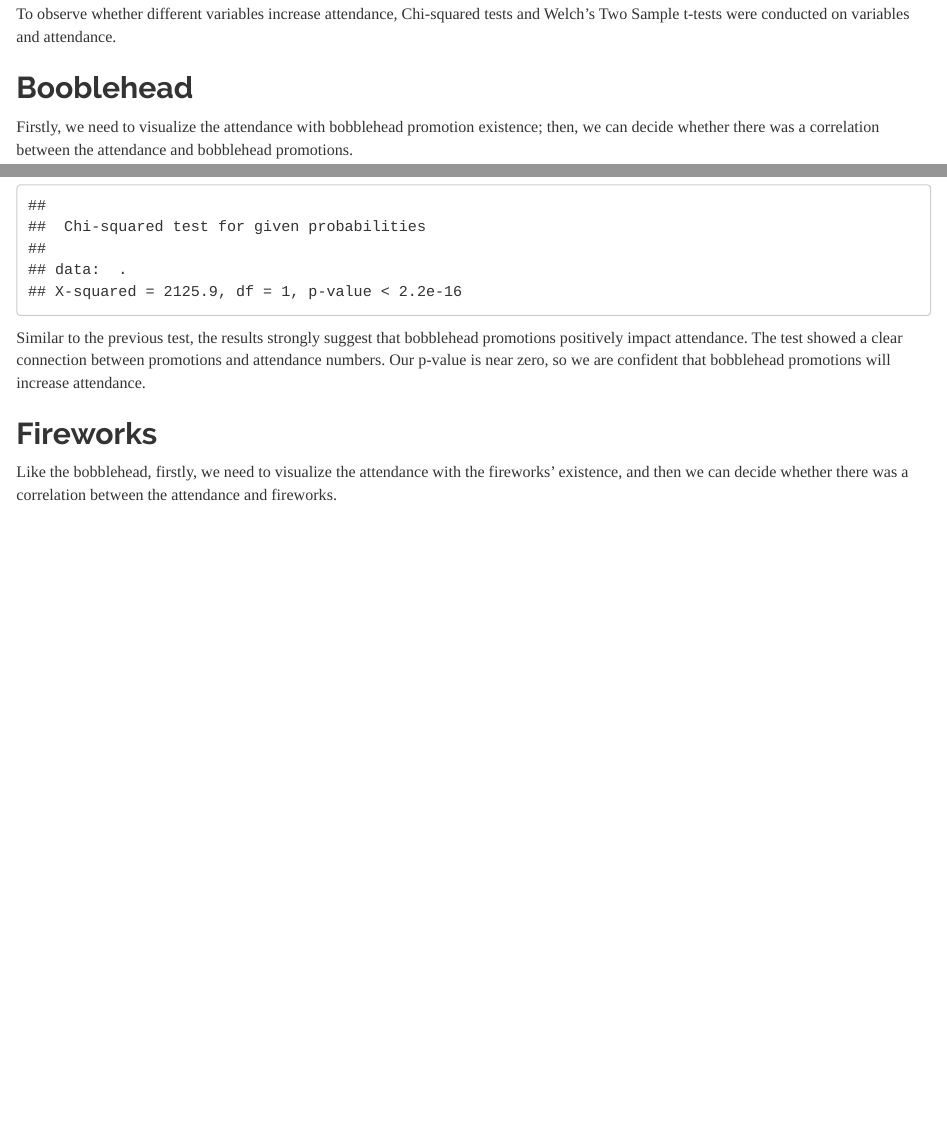
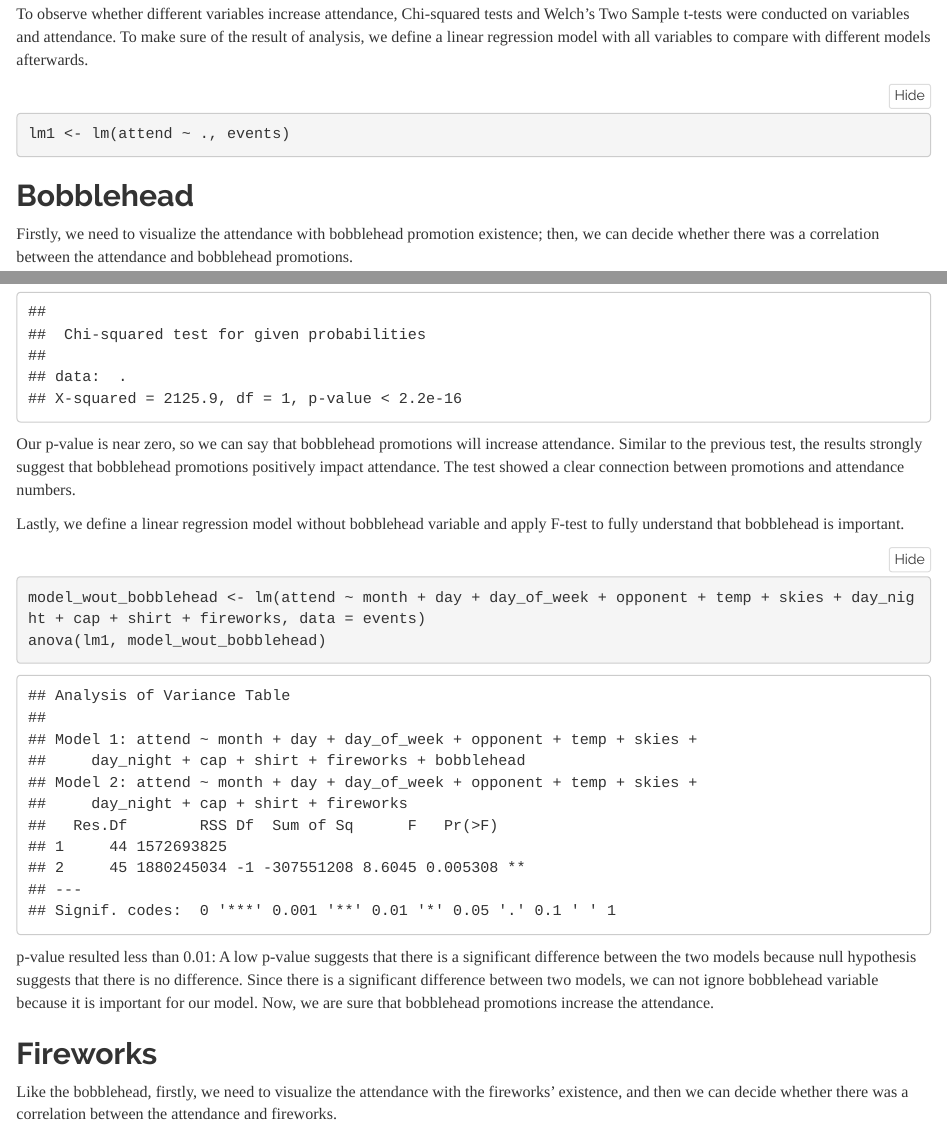
Before and after one commit to gorkemsolun/ge461p1, an R Markdown document (project1_dodgers.Rmd): the page in a window 1100 px wide, from 1270 px down, and a second part further down, joined at a grey line. Rendered offline with R 4.5, knitr and Pandoc, with nearby package versions; folded parts are opened.

Commit message:
bobblehead anova test

````diff
--- a/project1_dodgers.Rmd
+++ b/project1_dodgers.Rmd
@@ -43,9 +43,13 @@ summary(events)
 
 # Visualizing and Evaluating Different Variables
 
-To observe whether different variables increase attendance, Chi-squared tests and Welch’s Two Sample t-tests were conducted on variables and attendance.
+To observe whether different variables increase attendance, Chi-squared tests and Welch’s Two Sample t-tests were conducted on variables and attendance. To make sure of the result of analysis, we define a linear regression model with all variables to compare with different models afterwards.
 
-## Booblehead
+```{r}
+lm1 <- lm(attend ~ ., events)
+```
+
+## Bobblehead
 
 Firstly, we need to visualize the attendance with bobblehead promotion existence; then, we can decide whether there was a correlation between the attendance and bobblehead promotions.
 
@@ -63,7 +67,15 @@ events %>%
   summarize(avgattend = mean(attend)) %>%
   pull(avgattend) %>% chisq.test()
 ```
-Similar to the previous test, the results strongly suggest that bobblehead promotions positively impact attendance. The test showed a clear connection between promotions and attendance numbers. Our p-value is near zero, so we are confident that bobblehead promotions will increase attendance.
+Our p-value is near zero, so we can say that bobblehead promotions will increase attendance. Similar to the previous test, the results strongly suggest that bobblehead promotions positively impact attendance. The test showed a clear connection between promotions and attendance numbers.
+
+Lastly, we define a linear regression model without bobblehead variable and apply F-test to fully understand that bobblehead is important.
+
+```{r}
+model_wout_bobblehead <- lm(attend ~ month + day + day_of_week + opponent + temp + skies + day_night + cap + shirt + fireworks, data = events)
+anova(lm1, model_wout_bobblehead)
+```
+p-value resulted less than 0.01: A low p-value suggests that there is a significant difference between the two models because null hypothesis suggests that there is no difference. Since there is a significant difference between two models, we can not ignore bobblehead variable because it is important for our model. Now, we are sure that bobblehead promotions increase the attendance.
 
 ## Fireworks
 
````
